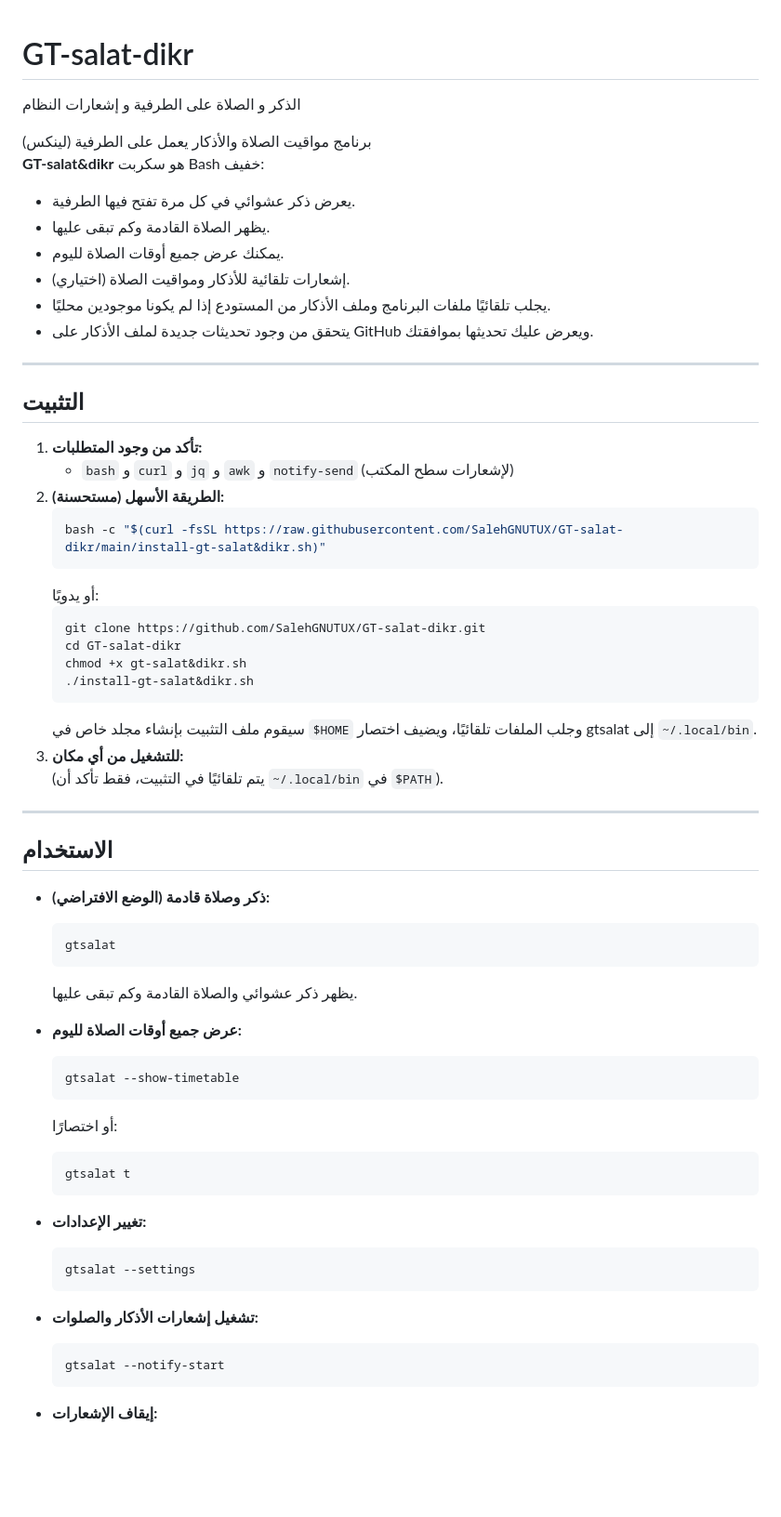
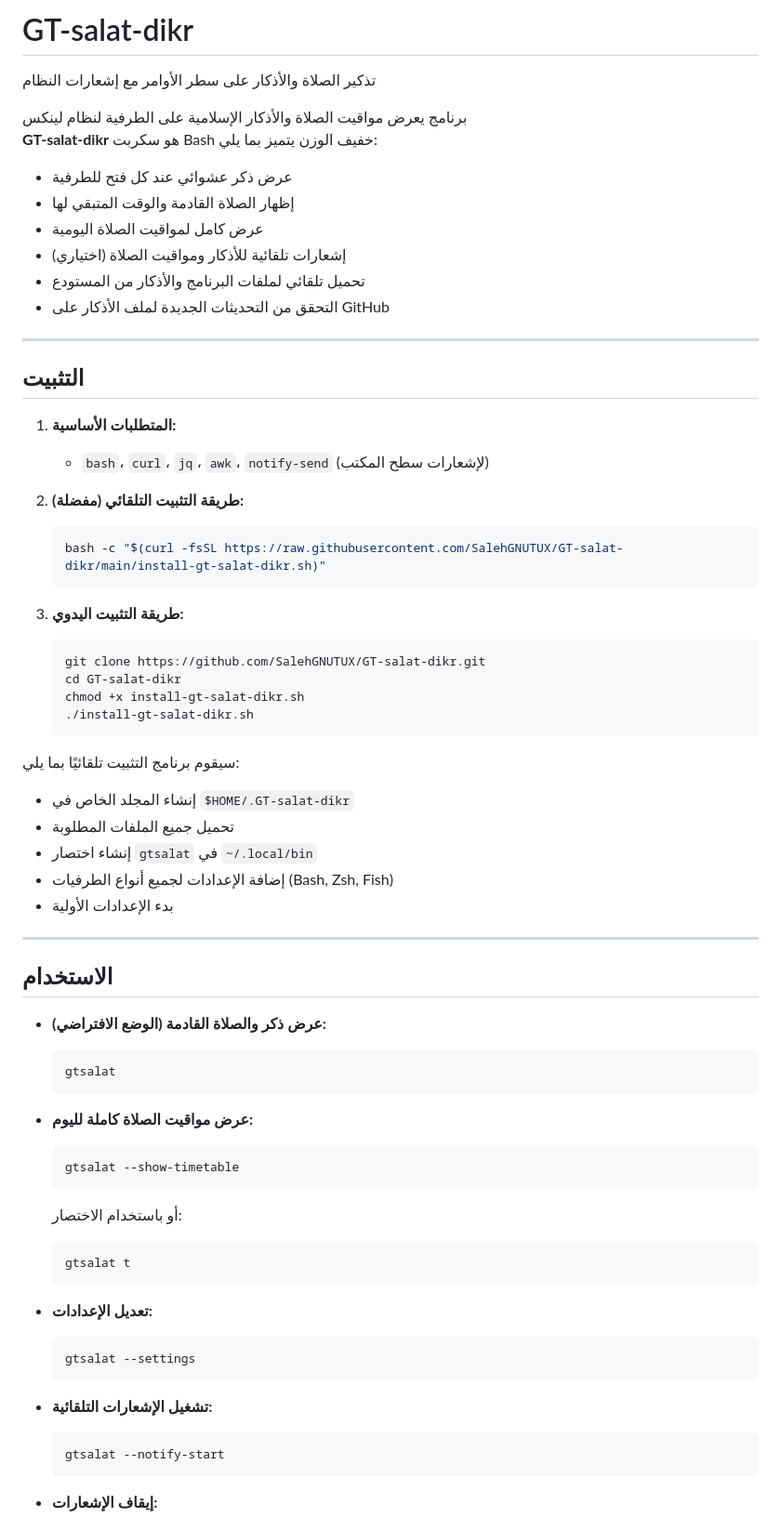
Before and after one commit to SalehGNUTUX/GT-salat-dikr, a Markdown page: README.md, the part around the change printed below. Shown: that part at 93% size. Rendered like a GitHub page; blank space fills up the shorter version.

````diff
--- a/README.md
+++ b/README.md
@@ -1,62 +1,66 @@
+# GT-salat-dikr
+تذكير الصلاة والأذكار على سطر الأوامر مع إشعارات النظام
 
-# GT-salat-dikr
-الذكر و الصلاة على الطرفية و إشعارات النظام
-
-برنامج مواقيت الصلاة والأذكار يعمل على الطرفية (لينكس)
-**GT-salat&dikr** هو سكربت Bash خفيف:
-- يعرض ذكر عشوائي في كل مرة تفتح فيها الطرفية.
-- يظهر الصلاة القادمة وكم تبقى عليها.
-- يمكنك عرض جميع أوقات الصلاة لليوم.
-- إشعارات تلقائية للأذكار ومواقيت الصلاة (اختياري).
-- يجلب تلقائيًا ملفات البرنامج وملف الأذكار من المستودع إذا لم يكونا موجودين محليًا.
-- يتحقق من وجود تحديثات جديدة لملف الأذكار على GitHub ويعرض عليك تحديثها بموافقتك.
+برنامج يعرض مواقيت الصلاة والأذكار الإسلامية على الطرفية لنظام لينكس
+**GT-salat-dikr** هو سكربت Bash خفيف الوزن يتميز بما يلي:
+- عرض ذكر عشوائي عند كل فتح للطرفية
+- إظهار الصلاة القادمة والوقت المتبقي لها
+- عرض كامل لمواقيت الصلاة اليومية
+- إشعارات تلقائية للأذكار ومواقيت الصلاة (اختياري)
+- تحميل تلقائي لملفات البرنامج والأذكار من المستودع
+- التحقق من التحديثات الجديدة لملف الأذكار على GitHub
 
 ---
 
 ## التثبيت
 
-1. **تأكد من وجود المتطلبات:**
-   - `bash` و `curl` و `jq` و `awk` و `notify-send` (لإشعارات سطح المكتب)
-2. **الطريقة الأسهل (مستحسنة):**
+1. **المتطلبات الأساسية:**
+   - `bash`، `curl`، `jq`، `awk`، `notify-send` (لإشعارات سطح المكتب)
+
+2. **طريقة التثبيت التلقائي (مفضلة):**
    ```sh
-   bash -c "$(curl -fsSL https://raw.githubusercontent.com/SalehGNUTUX/GT-salat-dikr/main/install-gt-salat&dikr.sh)"
+   bash -c "$(curl -fsSL https://raw.githubusercontent.com/SalehGNUTUX/GT-salat-dikr/main/install-gt-salat-dikr.sh)"
    ```
-   أو يدويًا:
+
+3. **طريقة التثبيت اليدوي:**
    ```sh
    git clone https://github.com/SalehGNUTUX/GT-salat-dikr.git
    cd GT-salat-dikr
-   chmod +x gt-salat&dikr.sh
-   ./install-gt-salat&dikr.sh
+   chmod +x install-gt-salat-dikr.sh
+   ./install-gt-salat-dikr.sh
    ```
-   سيقوم ملف التثبيت بإنشاء مجلد خاص في `$HOME` وجلب الملفات تلقائيًا، ويضيف اختصار gtsalat إلى `~/.local/bin`.
-3. **للتشغيل من أي مكان:**
-   (يتم تلقائيًا في التثبيت، فقط تأكد أن `~/.local/bin` في `$PATH`).
+
+سيقوم برنامج التثبيت تلقائيًا بما يلي:
+- إنشاء المجلد الخاص في `$HOME/.GT-salat-dikr`
+- تحميل جميع الملفات المطلوبة
+- إنشاء اختصار `gtsalat` في `~/.local/bin`
+- إضافة الإعدادات لجميع أنواع الطرفيات (Bash, Zsh, Fish)
+- بدء الإعدادات الأولية
 
 ---
 
 ## الاستخدام
 
-- **ذكر وصلاة قادمة (الوضع الافتراضي):**
+- **عرض ذكر والصلاة القادمة (الوضع الافتراضي):**
   ```sh
   gtsalat
   ```
-  يظهر ذكر عشوائي والصلاة القادمة وكم تبقى عليها.
 
-- **عرض جميع أوقات الصلاة لليوم:**
+- **عرض مواقيت الصلاة كاملة لليوم:**
   ```sh
   gtsalat --show-timetable
   ```
-  أو اختصارًا:
+  أو باستخدام الاختصار:
   ```sh
   gtsalat t
   ```
 
-- **تغيير الإعدادات:**
+- **تعديل الإعدادات:**
   ```sh
   gtsalat --settings
   ```
 
-- **تشغيل إشعارات الأذكار والصلوات:**
+- **تشغيل الإشعارات التلقائية:**
   ```sh
   gtsalat --notify-start
   ```
````
Also changed, not shown: other parts of README.md (+42 -23 lines).
